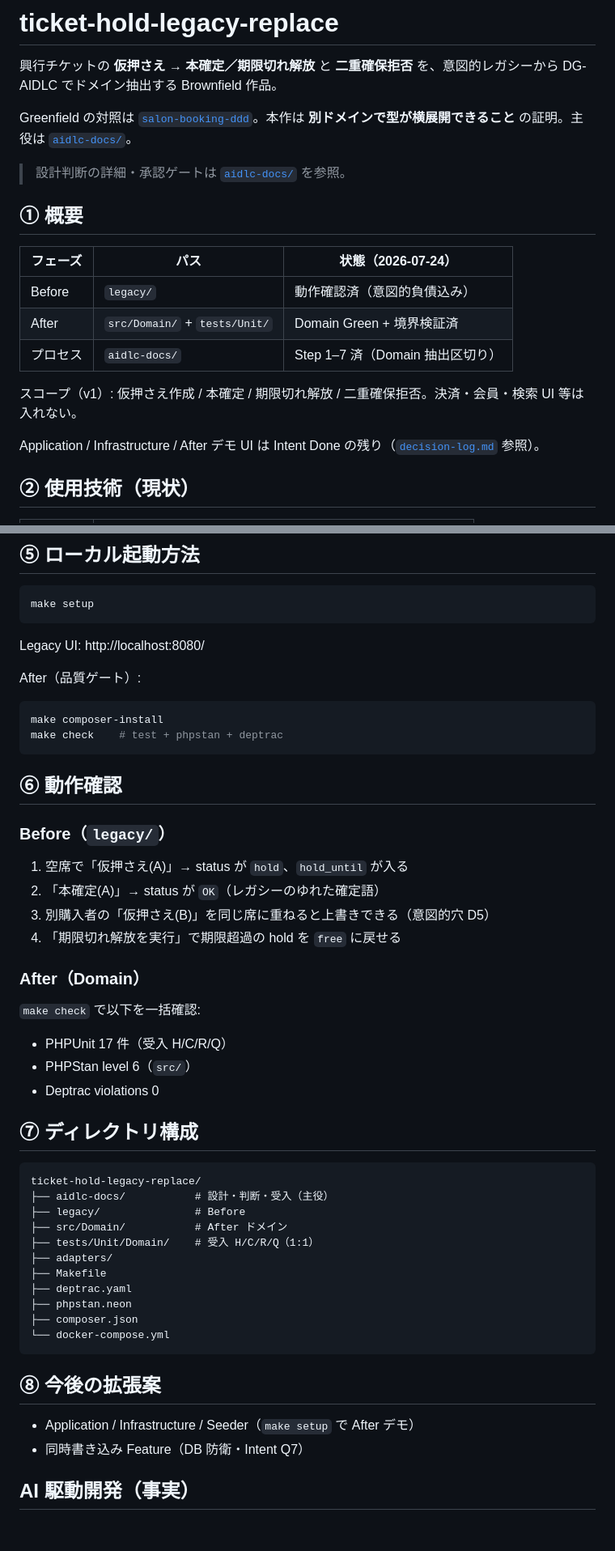
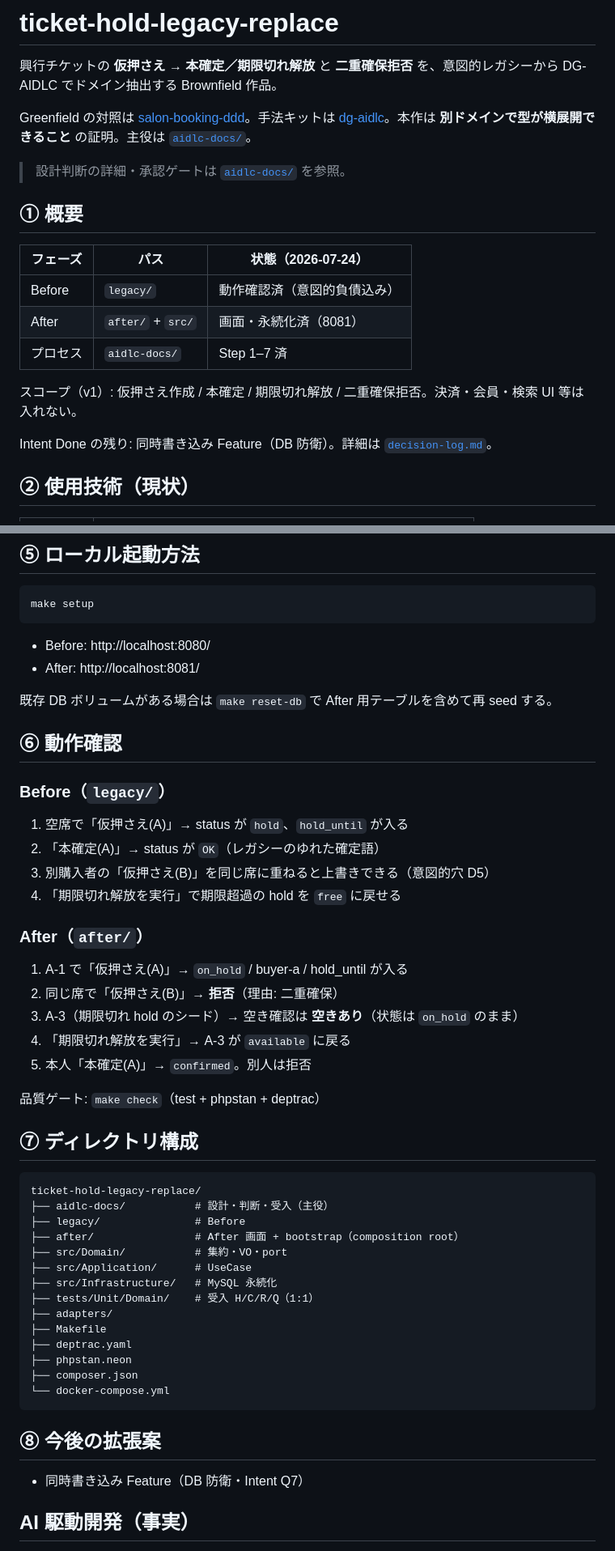
Before and after one commit to tetsushi-k/ticket-hold-legacy-replace, a Markdown page: README.md, 2 parts joined by grey strips. Shown at 81% size. GitHub-like rendering; blank space fills up the shorter version.

Commit message:
docs: ポートフォリオ導線を追加し README を After 実装に同期

````diff
--- a/README.md
+++ b/README.md
@@ -2,7 +2,7 @@
 
 興行チケットの **仮押さえ → 本確定／期限切れ解放** と **二重確保拒否** を、意図的レガシーから DG-AIDLC でドメイン抽出する Brownfield 作品。
 
-Greenfield の対照は [`salon-booking-ddd`](../salon-booking-ddd)。本作は **別ドメインで型が横展開できること** の証明。主役は [`aidlc-docs/`](aidlc-docs/README.md)。
+Greenfield の対照は [salon-booking-ddd](https://github.com/tetsushi-k/salon-booking-ddd)。手法キットは [dg-aidlc](https://github.com/tetsushi-k/dg-aidlc)。本作は **別ドメインで型が横展開できること** の証明。主役は [`aidlc-docs/`](aidlc-docs/README.md)。
 
 > 設計判断の詳細・承認ゲートは [`aidlc-docs/`](aidlc-docs/README.md) を参照。
 
@@ -11,12 +11,12 @@ Greenfield の対照は [`salon-booking-ddd`](../salon-booking-ddd)。本作は
 | フェーズ | パス | 状態（2026-07-24） |
 |----------|------|-------------------|
 | Before | `legacy/` | 動作確認済（意図的負債込み） |
-| After | `src/Domain/` + `tests/Unit/` | Domain Green + 境界検証済 |
-| プロセス | `aidlc-docs/` | Step 1–7 済（Domain 抽出区切り） |
+| After | `after/` + `src/` | 画面・永続化済（8081） |
+| プロセス | `aidlc-docs/` | Step 1–7 済 |
 
 スコープ（v1）: 仮押さえ作成 / 本確定 / 期限切れ解放 / 二重確保拒否。決済・会員・検索 UI 等は入れない。
 
-Application / Infrastructure / After デモ UI は Intent Done の残り（[`decision-log.md`](aidlc-docs/decision-log.md) 参照）。
+Intent Done の残り: 同時書き込み Feature（DB 防衛）。詳細は [`decision-log.md`](aidlc-docs/decision-log.md)。
 
 ## ② 使用技術（現状）
 
@@ -60,14 +60,10 @@ flowchart LR
 make setup
 ```
 
-Legacy UI: http://localhost:8080/
+- Before: http://localhost:8080/
+- After: http://localhost:8081/
 
-After（品質ゲート）:
-
-```bash
-make composer-install
-make check    # test + phpstan + deptrac
-```
+既存 DB ボリュームがある場合は `make reset-db` で After 用テーブルを含めて再 seed する。
 
 ## ⑥ 動作確認
 
@@ -78,13 +74,15 @@ make check    # test + phpstan + deptrac
 3. 別購入者の「仮押さえ(B)」を同じ席に重ねると上書きできる（意図的穴 D5）
 4. 「期限切れ解放を実行」で期限超過の hold を `free` に戻せる
 
-### After（Domain）
+### After（`after/`）
 
-`make check` で以下を一括確認:
+1. A-1 で「仮押さえ(A)」→ `on_hold` / buyer-a / hold_until が入る
+2. 同じ席で「仮押さえ(B)」→ **拒否**（理由: 二重確保）
+3. A-3（期限切れ hold のシード）→ 空き確認は **空きあり**（状態は `on_hold` のまま）
+4. 「期限切れ解放を実行」→ A-3 が `available` に戻る
+5. 本人「本確定(A)」→ `confirmed`。別人は拒否
 
-- PHPUnit 17 件（受入 H/C/R/Q）
-- PHPStan level 6（`src/`）
-- Deptrac violations 0
+品質ゲート: `make check`（test + phpstan + deptrac）
 
 ## ⑦ ディレクトリ構成
 
@@ -92,7 +90,10 @@ make check    # test + phpstan + deptrac
 ticket-hold-legacy-replace/
 ├── aidlc-docs/           # 設計・判断・受入（主役）
 ├── legacy/               # Before
-├── src/Domain/           # After ドメイン
+├── after/                # After 画面 + bootstrap（composition root）
+├── src/Domain/           # 集約・VO・port
+├── src/Application/      # UseCase
+├── src/Infrastructure/   # MySQL 永続化
 ├── tests/Unit/Domain/    # 受入 H/C/R/Q（1:1）
 ├── adapters/
 ├── Makefile
@@ -104,7 +105,6 @@ ticket-hold-legacy-replace/
 
 ## ⑧ 今後の拡張案
 
-- Application / Infrastructure / Seeder（`make setup` で After デモ）
 - 同時書き込み Feature（DB 防衛・Intent Q7）
 
 ## AI 駆動開発（事実）
````
Also changed, not shown: other parts of README.md (+1 -1 lines).
